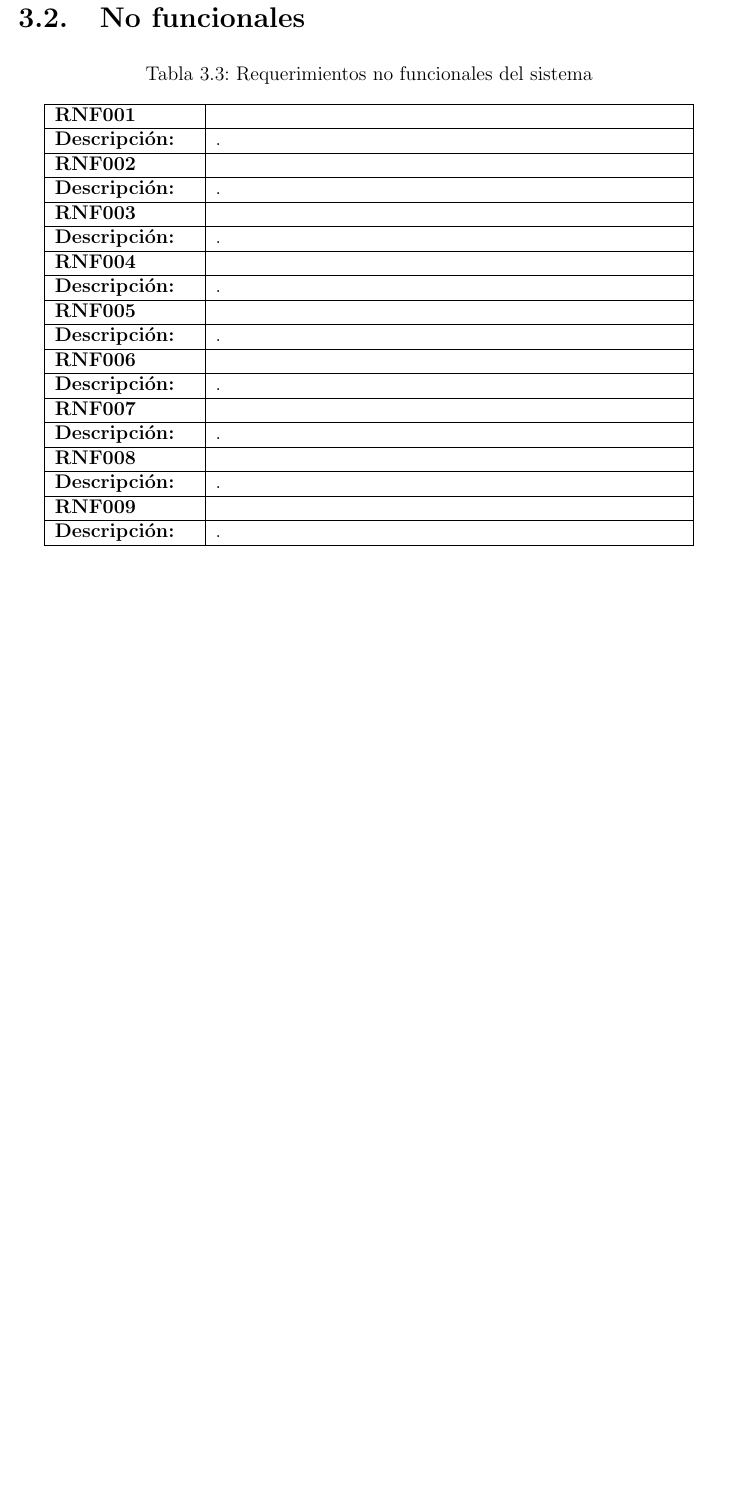
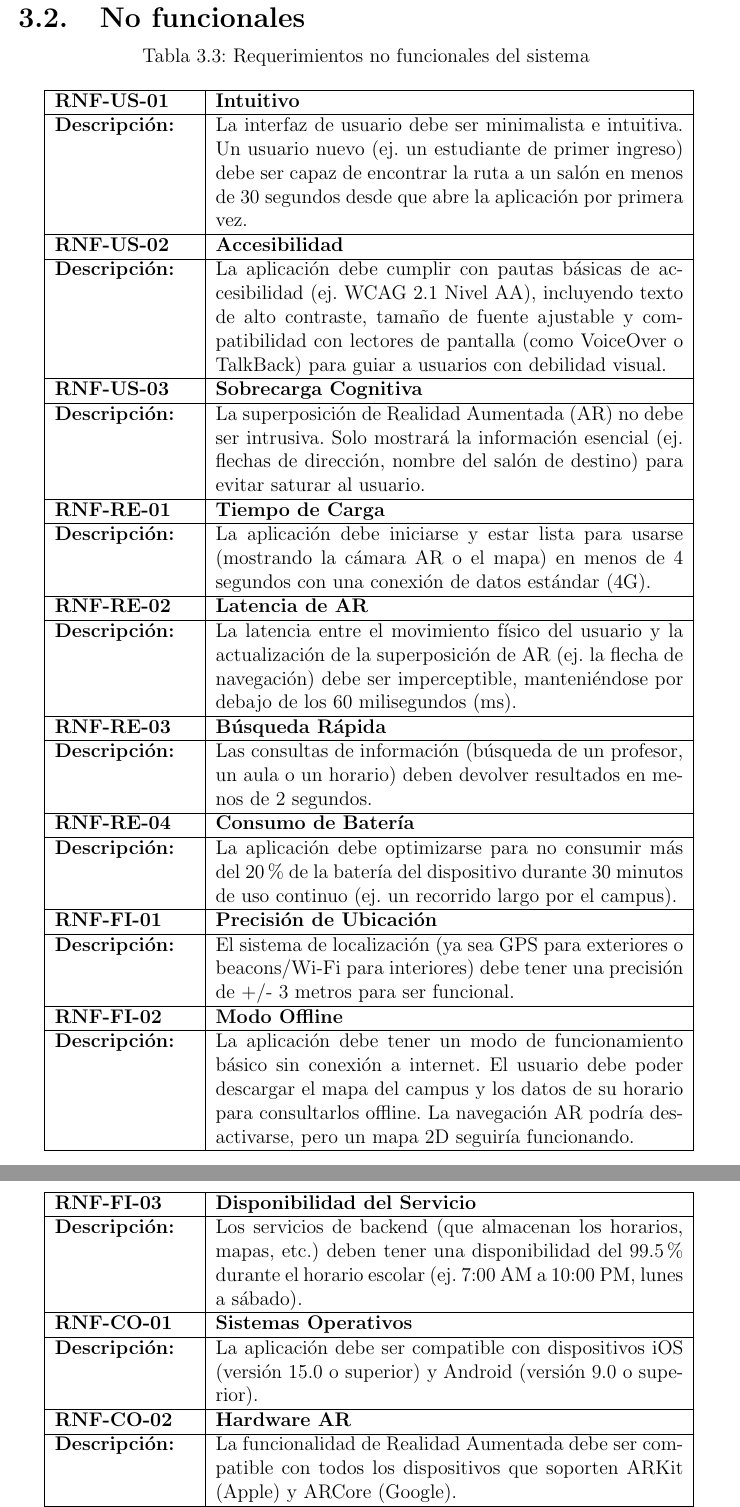
Before and after one commit to Histman726/Documentacion-UbicAR, a LaTeX document (proyecto1-nombreProyecto-6NV6-Ambientes virtuales.tex, which reads requerimientos/secciones/noFuncionales.tex): part of page 33 of 34 before the commit and two parts of pages 33 and 34 of 35 after it, the two joined at a grey line, cut so that both start at the same text, the shorter picture padded with empty space. Compiled offline with pdfLaTeX.

Commit message:
Agregue los requerimientos no funcionales

```diff
--- a/requerimientos/secciones/noFuncionales.tex
+++ b/requerimientos/secciones/noFuncionales.tex
@@ -1,43 +1,56 @@
 \section{No funcionales}
 \vspace{-0.5em}
-\begin{table}[H]
 	\centering
+	\begin{longtable}{|p{3cm}|p{10cm}|}
 	\caption{Requerimientos no funcionales del sistema}
-	\label{tab:requerimientos_nofuncionales}
-	\begin{longtable}{|p{3cm}|p{10cm}|}
+	\label{tab:requerimientos_nofuncionales} \\
 		\hline
-		\textbf{RNF001} & \textbf{} \\
+		\textbf{RNF-US-01} & \textbf{Intuitivo} \\
 		\hline
-		\textbf{Descripción:} & . \\
+		\textbf{Descripción:} & La interfaz de usuario debe ser minimalista e intuitiva. Un usuario nuevo (ej. un estudiante de primer ingreso) debe ser capaz de encontrar la ruta a un salón en menos de 30 segundos desde que abre la aplicación por primera vez. \\
 		\hline
-		\textbf{RNF002} & \textbf{} \\
+		\textbf{RNF-US-02} & \textbf{Accesibilidad} \\
 		\hline
-		\textbf{Descripción:} & . \\
+		\textbf{Descripción:} & La aplicación debe cumplir con pautas básicas de accesibilidad (ej. WCAG 2.1 Nivel AA), incluyendo texto de alto contraste, tamaño de fuente ajustable y compatibilidad con lectores de pantalla (como VoiceOver o TalkBack) para guiar a usuarios con debilidad visual. \\
 		\hline
-		\textbf{RNF003} & \textbf{} \\
+		\textbf{RNF-US-03} & \textbf{Sobrecarga Cognitiva} \\
 		\hline
-		\textbf{Descripción:} & . \\
+		\textbf{Descripción:} & La superposición de Realidad Aumentada (AR) no debe ser intrusiva. Solo mostrará la información esencial (ej. flechas de dirección, nombre del salón de destino) para evitar saturar al usuario. \\
 		\hline
-		\textbf{RNF004} & \textbf{} \\
+		\textbf{RNF-RE-01} & \textbf{Tiempo de Carga} \\
 		\hline
-		\textbf{Descripción:} & . \\
+		\textbf{Descripción:} & La aplicación debe iniciarse y estar lista para usarse (mostrando la cámara AR o el mapa) en menos de 4 segundos con una conexión de datos estándar (4G). \\
 		\hline
-		\textbf{RNF005} & \textbf{} \\
+		\textbf{RNF-RE-02} & \textbf{Latencia de AR} \\
 		\hline
-		\textbf{Descripción:} & . \\
+		\textbf{Descripción:} & La latencia entre el movimiento físico del usuario y la actualización de la superposición de AR (ej. la flecha de navegación) debe ser imperceptible, manteniéndose por debajo de los 60 milisegundos (ms). \\
 		\hline
-		\textbf{RNF006} & \textbf{} \\
+		\textbf{RNF-RE-03} & \textbf{Búsqueda Rápida} \\
 		\hline
-		\textbf{Descripción:} & . \\
+		\textbf{Descripción:} & Las consultas de información (búsqueda de un profesor, un aula o un horario) deben devolver resultados en menos de 2 segundos. \\
 		\hline
-		\textbf{RNF007} & \textbf{} \\
+		\textbf{RNF-RE-04} & \textbf{Consumo de Batería} \\
 		\hline
-		\textbf{Descripción:} & . \\
+		\textbf{Descripción:} & La aplicación debe optimizarse para no consumir más del 20\% de la batería del dispositivo durante 30 minutos de uso continuo (ej. un recorrido largo por el campus). \\
 		\hline
-		\textbf{RNF008} & \textbf{} \\
+		\textbf{RNF-FI-01} & \textbf{Precisión de Ubicación} \\
 		\hline
-		\textbf{Descripción:} & . \\
+		\textbf{Descripción:} & El sistema de localización (ya sea GPS para exteriores o beacons/Wi-Fi para interiores) debe tener una precisión de +/- 3 metros para ser funcional. \\
 		\hline
-		\textbf{RNF009} & \textbf{} \\
+		\textbf{RNF-FI-02} & \textbf{Modo Offline} \\
 		\hline
-		\textbf{Descripción:} & . \\
+		\textbf{Descripción:} & La aplicación debe tener un modo de funcionamiento básico sin conexión a internet. El usuario debe poder descargar el mapa del campus y los datos de su horario para consultarlos offline. La navegación AR podría desactivarse, pero un mapa 2D seguiría funcionando. \\
+		\hline
+		\textbf{RNF-FI-03} & \textbf{Disponibilidad del Servicio} \\
+		\hline
+		\textbf{Descripción:} & Los servicios de backend (que almacenan los horarios, mapas, etc.) deben tener una disponibilidad del 99.5\% durante el horario escolar (ej. 7:00 AM a 10:00 PM, lunes a sábado). \\
+		\hline
+		\textbf{RNF-CO-01} & \textbf{Sistemas Operativos} \\
+		\hline
+		\textbf{Descripción:} & La aplicación debe ser compatible con dispositivos iOS (versión 15.0 o superior) y Android (versión 9.0 o superior). \\
+		\hline
+		\textbf{RNF-CO-02} & \textbf{Hardware AR} \\
+		\hline
+		\textbf{Descripción:} & La funcionalidad de Realidad Aumentada debe ser compatible con todos los dispositivos que soporten ARKit (Apple) y ARCore (Google). \\
+		\hline
+		\textbf{RNF-CO-03} & \textbf{Fallback para dispositivos no compatibles} \\
@@ -44,3 +75,2 @@
 		\hline
 	\end{longtable}
-\end{table}
```
Also changed, not shown: proyecto1-nombreProyecto-6NV6-Ambientes virtuales.pdf, requerimientos/secciones/noFuncionales.tex (18 more changed lines), 7 other files.
